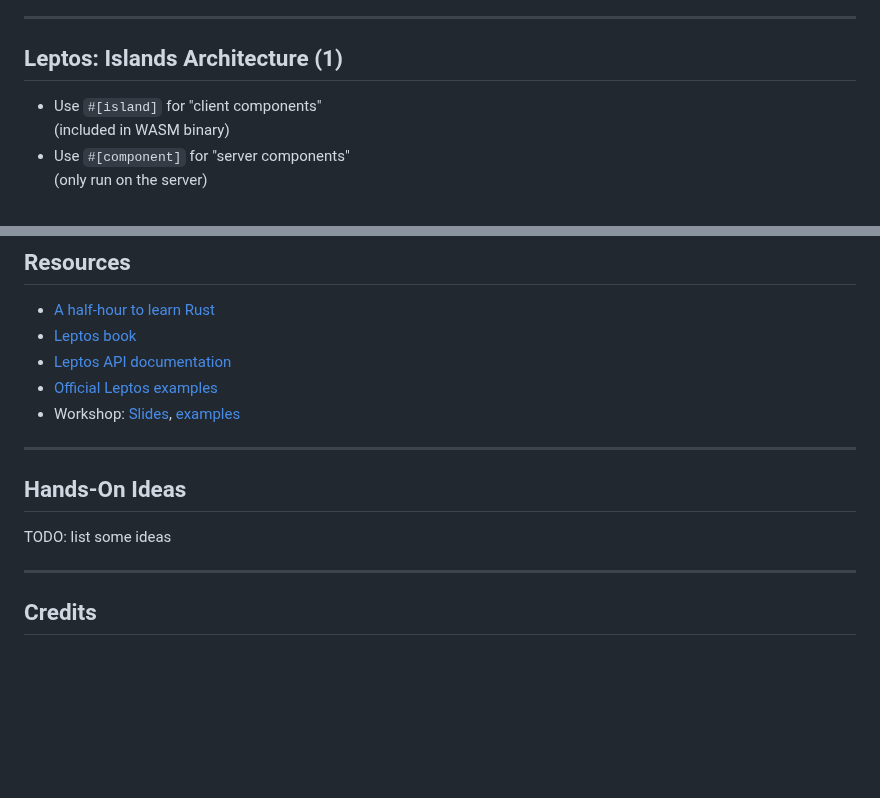
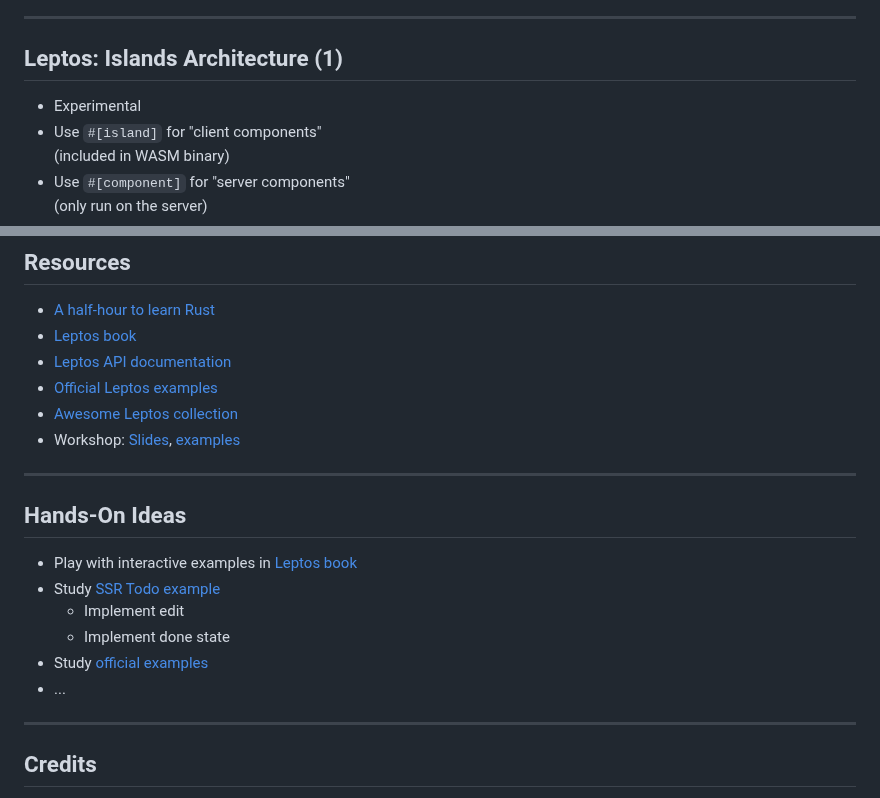
Before and after one commit to puzzle/tws24-fullstack-rust-slides, a Markdown page: slides.md, 2 parts joined by grey strips. Rendered like a GitHub page; blank space fills up the shorter version.

Commit message:
Add hands-on ideas & minor changes

```diff
--- a/slides.md
+++ b/slides.md
@@ -1099,6 +1099,7 @@ note:
 
 ## Leptos: Islands Architecture (1)
 
+- Experimental
 - Use `#[island]` for "client components" \
   (included in WASM binary)
 - Use `#[component]` for "server components" \
@@ -1132,13 +1133,19 @@ https://book.leptos.dev/islands.html
 - [Leptos book](https://book.leptos.dev/)
 - [Leptos API documentation](https://docs.rs/leptos/)
 - [Official Leptos examples](https://github.com/leptos-rs/leptos/tree/main/examples)
+- [Awesome Leptos collection](https://github.com/leptos-rs/awesome-leptos)
 - Workshop: [Slides](https://github.com/puzzle/tws24-fullstack-rust-slides), [examples](https://github.com/puzzle/tws24-fullstack-rust-examples)
 
 ***
 
 ## Hands-On Ideas
 
-TODO: list some ideas
+- Play with interactive examples in [Leptos book](https://book.leptos.dev/)
+- Study [SSR Todo example](https://github.com/puzzle/tws24-fullstack-rust-examples/blob/main/todo_app_sqlite_axum/)
+    - Implement edit
+    - Implement done state
+- Study [official examples](https://github.com/leptos-rs/leptos/tree/main/examples)
+- ...
 
 ***
 
```
Also changed, not shown: other parts of slides.md (+1 -1 lines).
